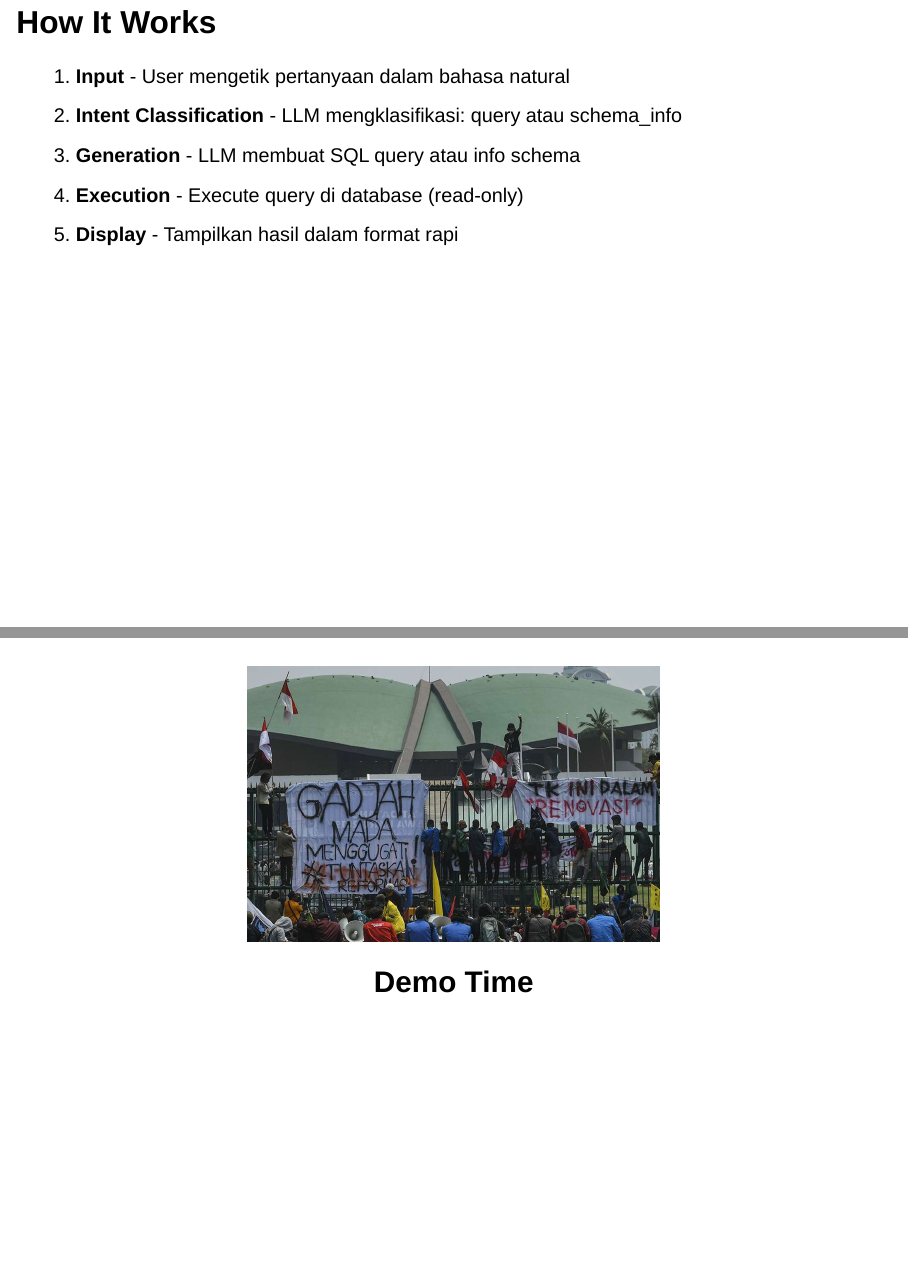
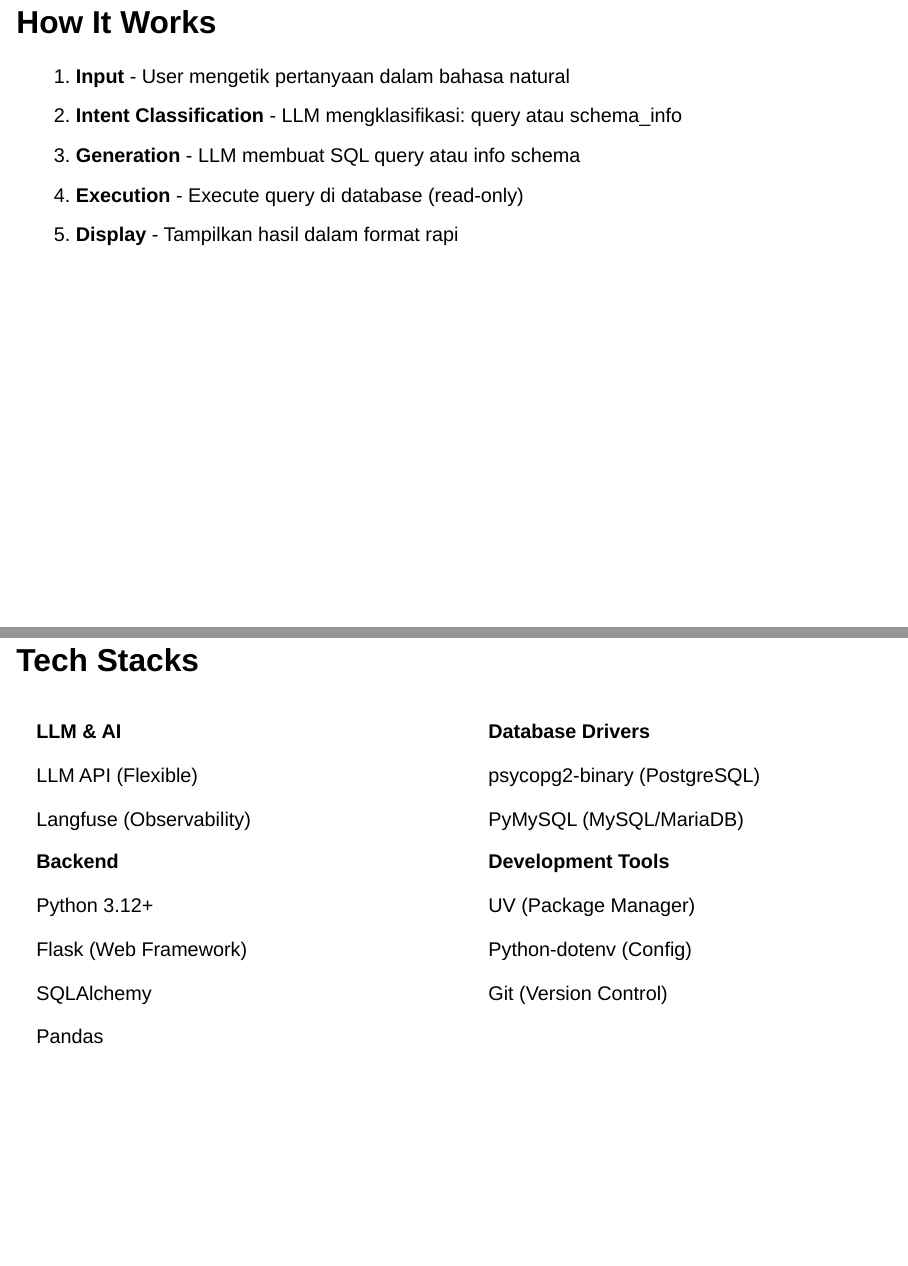
Before and after one commit to algonacci/from-text-to-sql-agent, a Quarto document (slides/main.qmd): pages 10 and 11 of 30 before the commit and pages 10 and 11 of 32 after it, joined at a grey line. Rendered offline with R 4.5, knitr and Pandoc in place of Quarto, with nearby package versions; drawn as Slidy slides in place of the format the file asks for.

Commit message:
update tech stacks

```diff
--- a/slides/main.qmd
+++ b/slides/main.qmd
@@ -143,7 +143,47 @@
 4. **Execution** - Execute query di database (read-only)
 5. **Display** - Tampilkan hasil dalam format rapi
 
+---
 
+## Tech Stacks {.smaller}
+
+:::: {.columns}
+::: {.column width="50%"}
+**LLM & AI**
+
+LLM API (Flexible)
+
+Langfuse (Observability)
+
+**Backend**
+
+Python 3.12+
+
+Flask (Web Framework)
+
+SQLAlchemy
+
+Pandas
+:::
+
+::: {.column width="50%"}
+**Database Drivers**
+
+psycopg2-binary (PostgreSQL)
+
+PyMySQL (MySQL/MariaDB)
+
+**Development Tools**
+
+UV (Package Manager)
+
+Python-dotenv (Config)
+
+Git (Version Control)
+:::
+::::
+
+---
 
 #
 
```
Also changed, not shown: slides/main.html.
